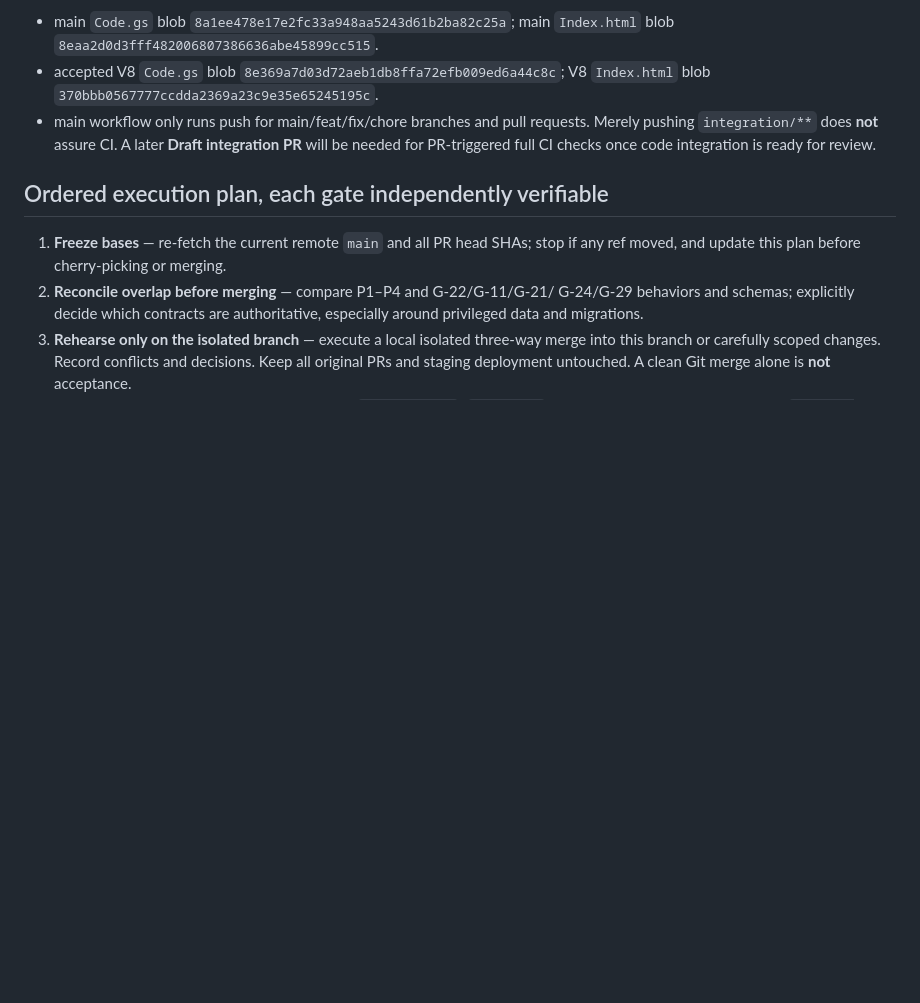
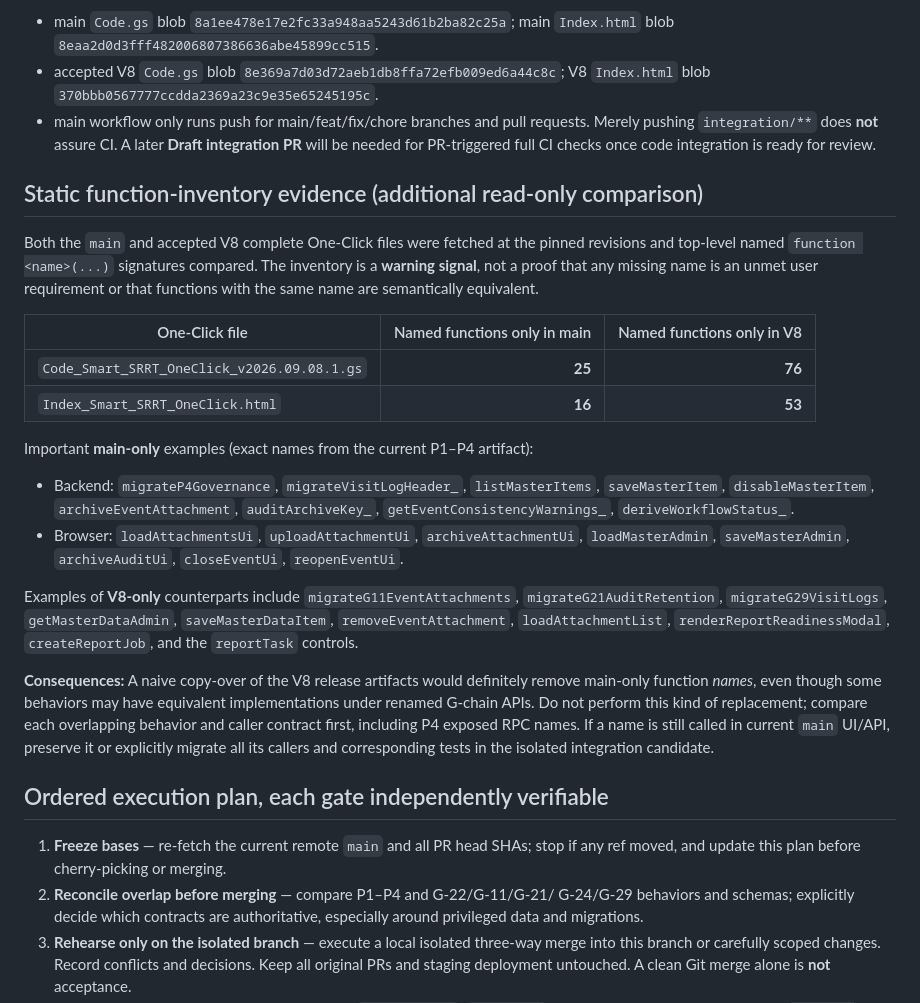
Before and after one commit to 9GotStory/smart-srrt, a Markdown page: docs/integration/g32-v8-main-preflight-2026-10-09.md, the part around the change. Drawn GitHub-style; blank space fills up the shorter version.

Commit message:
docs(integration): record concrete P4 vs V8 function inventory and no-copy safety gate

```diff
--- a/docs/integration/g32-v8-main-preflight-2026-10-09.md
+++ b/docs/integration/g32-v8-main-preflight-2026-10-09.md
@@ -80,6 +80,44 @@ Observed file-level source pins:
   integration PR** will be needed for PR-triggered full CI checks once code
   integration is ready for review.
 
+## Static function-inventory evidence (additional read-only comparison)
+
+Both the `main` and accepted V8 complete One-Click files were fetched at
+the pinned revisions and top-level named `function <name>(...)` signatures
+compared. The inventory is a **warning signal**, not a proof that any missing
+name is an unmet user requirement or that functions with the same name are
+semantically equivalent.
+
+| One-Click file | Named functions only in main | Named functions only in V8 |
+|---|---:|---:|
+| `Code_Smart_SRRT_OneClick_v2026.09.08.1.gs` | **25** | **76** |
+| `Index_Smart_SRRT_OneClick.html` | **16** | **53** |
+
+Important **main-only** examples (exact names from the current P1–P4 artifact):
+- Backend: `migrateP4Governance`, `migrateVisitLogHeader_`,
+  `listMasterItems`, `saveMasterItem`, `disableMasterItem`,
+  `archiveEventAttachment`, `auditArchiveKey_`,
+  `getEventConsistencyWarnings_`, `deriveWorkflowStatus_`.
+- Browser: `loadAttachmentsUi`, `uploadAttachmentUi`,
+  `archiveAttachmentUi`, `loadMasterAdmin`,
+  `saveMasterAdmin`, `archiveAuditUi`, `closeEventUi`,
+  `reopenEventUi`.
+
+Examples of **V8-only** counterparts include
+`migrateG11EventAttachments`, `migrateG21AuditRetention`,
+`migrateG29VisitLogs`, `getMasterDataAdmin`, `saveMasterDataItem`,
+`removeEventAttachment`, `loadAttachmentList`,
+`renderReportReadinessModal`, `createReportJob`, and the
+`reportTask` controls.
+
+**Consequences:** A naive copy-over of the V8 release artifacts would
+definitely remove main-only function *names*, even though some behaviors may
+have equivalent implementations under renamed G-chain APIs. Do not perform
+this kind of replacement; compare each overlapping behavior and caller
+contract first, including P4 exposed RPC names. If a name is still called in
+current `main` UI/API, preserve it or explicitly migrate all its callers
+and corresponding tests in the isolated integration candidate.
+
 ## Ordered execution plan, each gate independently verifiable
 
 1. **Freeze bases** — re-fetch the current remote `main` and all PR head SHAs;
```
